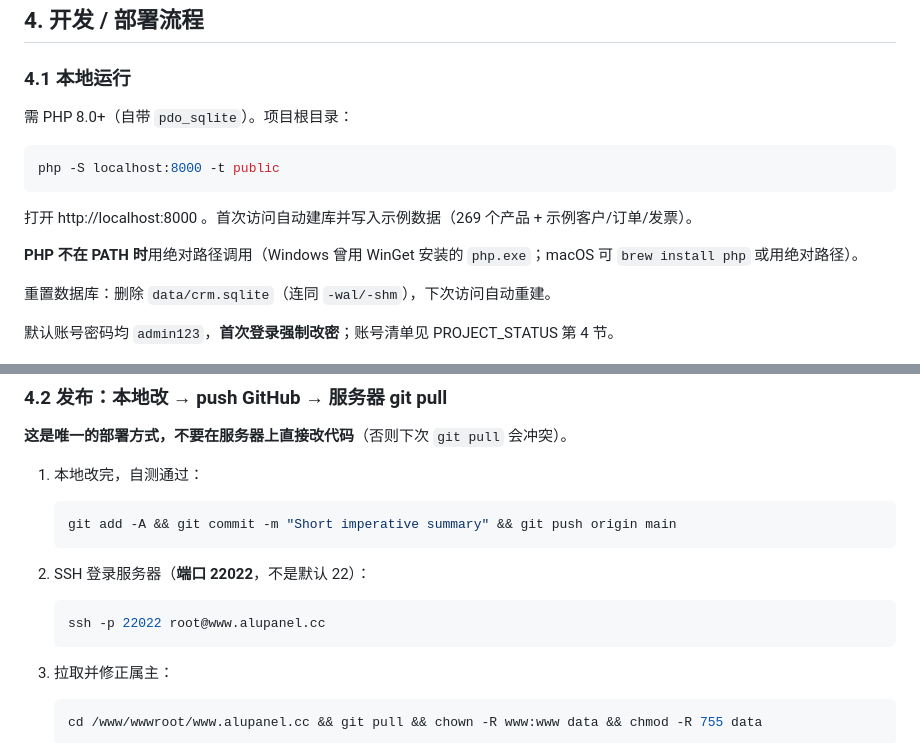
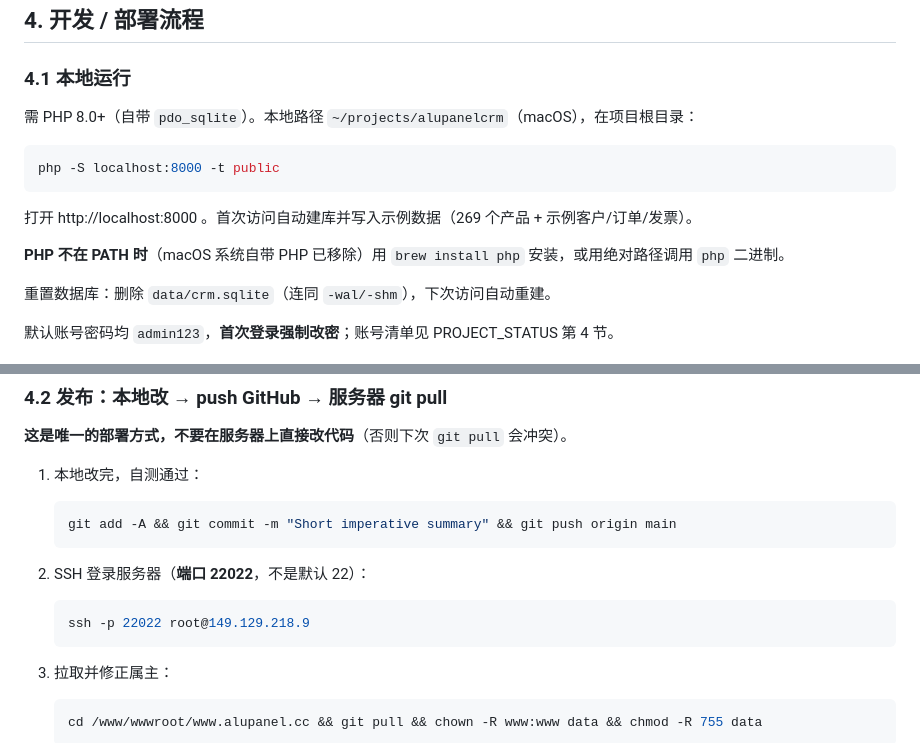
Before and after one commit to tomtrees17/alupanelcrm, a Markdown page: CLAUDE.md, 2 parts joined by grey strips. Drawn GitHub-style.

````diff
--- a/CLAUDE.md
+++ b/CLAUDE.md
@@ -65,7 +65,7 @@ backups/                    备份产物（gitignore）
 
 ### 4.1 本地运行
 
-需 PHP 8.0+（自带 `pdo_sqlite`）。项目根目录：
+需 PHP 8.0+（自带 `pdo_sqlite`）。本地路径 `~/projects/alupanelcrm`（macOS），在项目根目录：
 
 ```bash
 php -S localhost:8000 -t public
@@ -73,7 +73,7 @@ php -S localhost:8000 -t public
 
 打开 http://localhost:8000 。首次访问自动建库并写入示例数据（269 个产品 + 示例客户/订单/发票）。
 
-**PHP 不在 PATH 时**用绝对路径调用（Windows 曾用 WinGet 安装的 `php.exe`；macOS 可 `brew install php` 或用绝对路径）。
+**PHP 不在 PATH 时**（macOS 系统自带 PHP 已移除）用 `brew install php` 安装，或用绝对路径调用 `php` 二进制。
 
 重置数据库：删除 `data/crm.sqlite`（连同 `-wal/-shm`），下次访问自动重建。
 
@@ -92,7 +92,7 @@ php -S localhost:8000 -t public
 2. SSH 登录服务器（**端口 22022**，不是默认 22）：
 
    ```bash
-   ssh -p 22022 root@www.alupanel.cc
+   ssh -p 22022 root@149.129.218.9
    ```
 
 3. 拉取并修正属主：
````
Also changed, not shown: docs/PROJECT_STATUS.md (+7 -6 lines).
